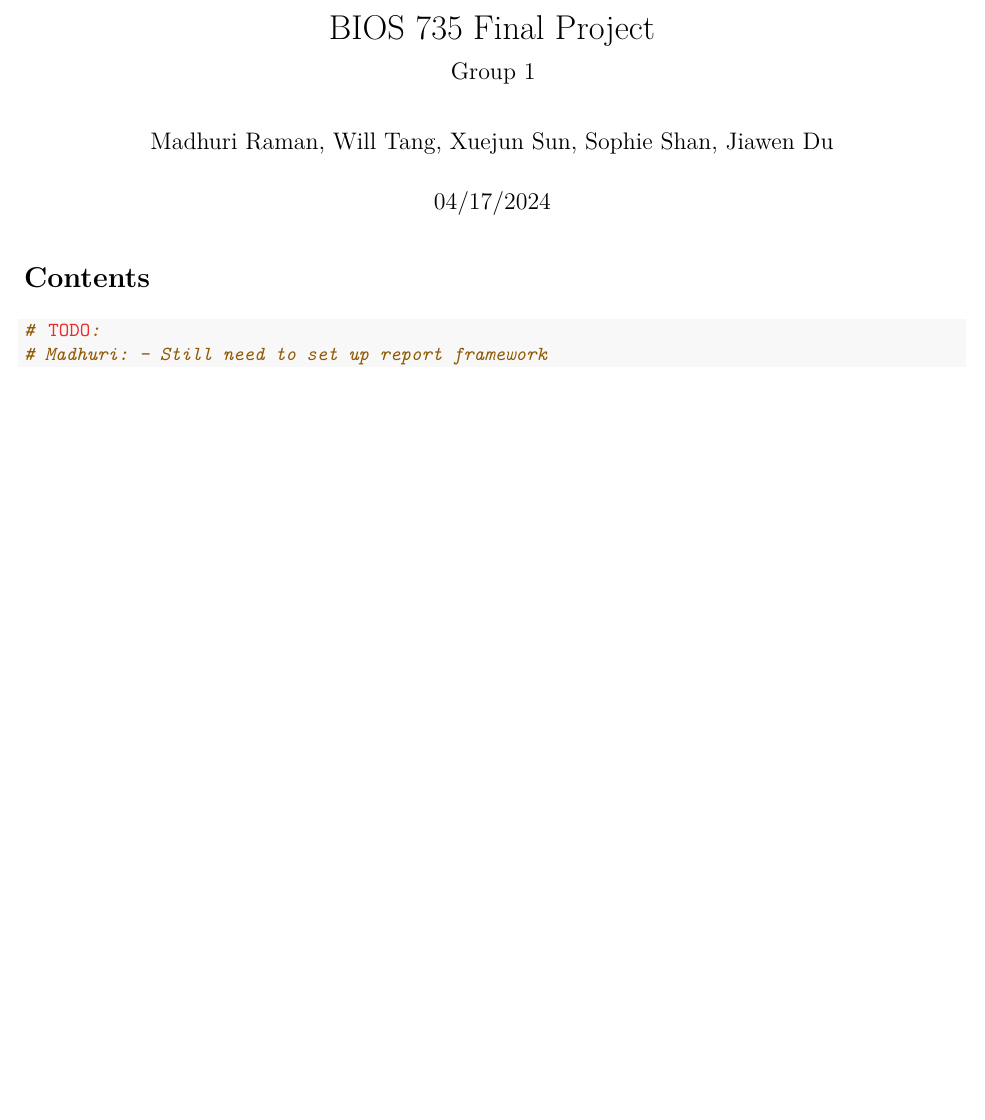
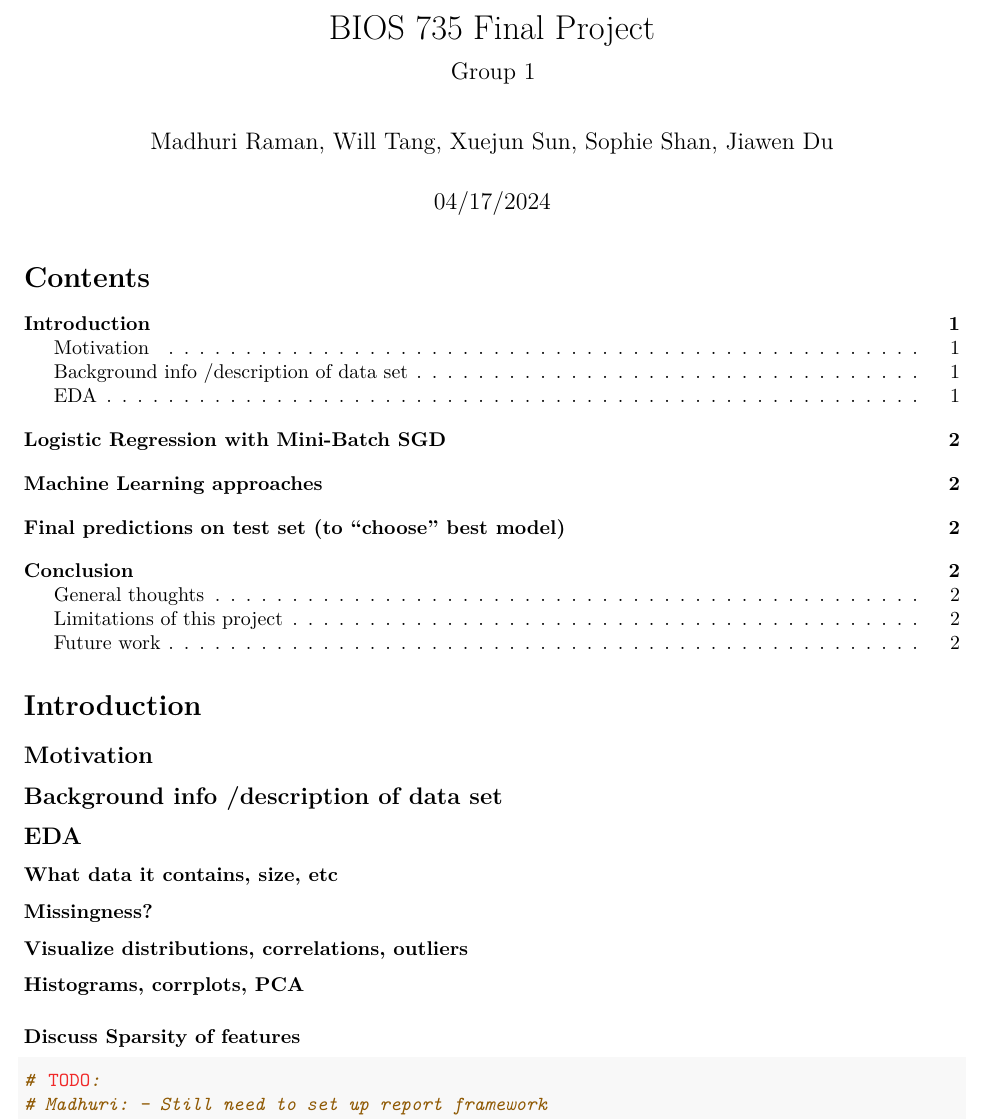
Before and after one commit to TTmaoWill/bios735Grp1, an R Markdown document (FinalReport/FinalReport.Rmd): part of the page before the commit and part of page 1 of 2 after it, cut so that both start at the same text, the shorter picture padded with empty space. Rendered offline with R 4.5, knitr and Pandoc, then LaTeX, with nearby package versions.

Commit message:
added section headers

````diff
--- a/FinalReport/FinalReport.Rmd
+++ b/FinalReport/FinalReport.Rmd
@@ -13,6 +13,25 @@ output:
 subtitle: Group 1
 ---
 
+# Introduction
+
+## Motivation
+
+## Background info /description of data set
+
+## EDA
+
+### What data it contains, size, etc
+
+### Missingness?
+
+### Visualize distributions, correlations, outliers
+
+#### Histograms, corrplots, PCA
+
+### Discuss Sparsity of features
+
+
 ```{r}
 # TODO:
 # Madhuri: - Still need to set up report framework
````
Also changed, not shown: FinalReport/FinalReport.Rmd (23 more changed lines).
